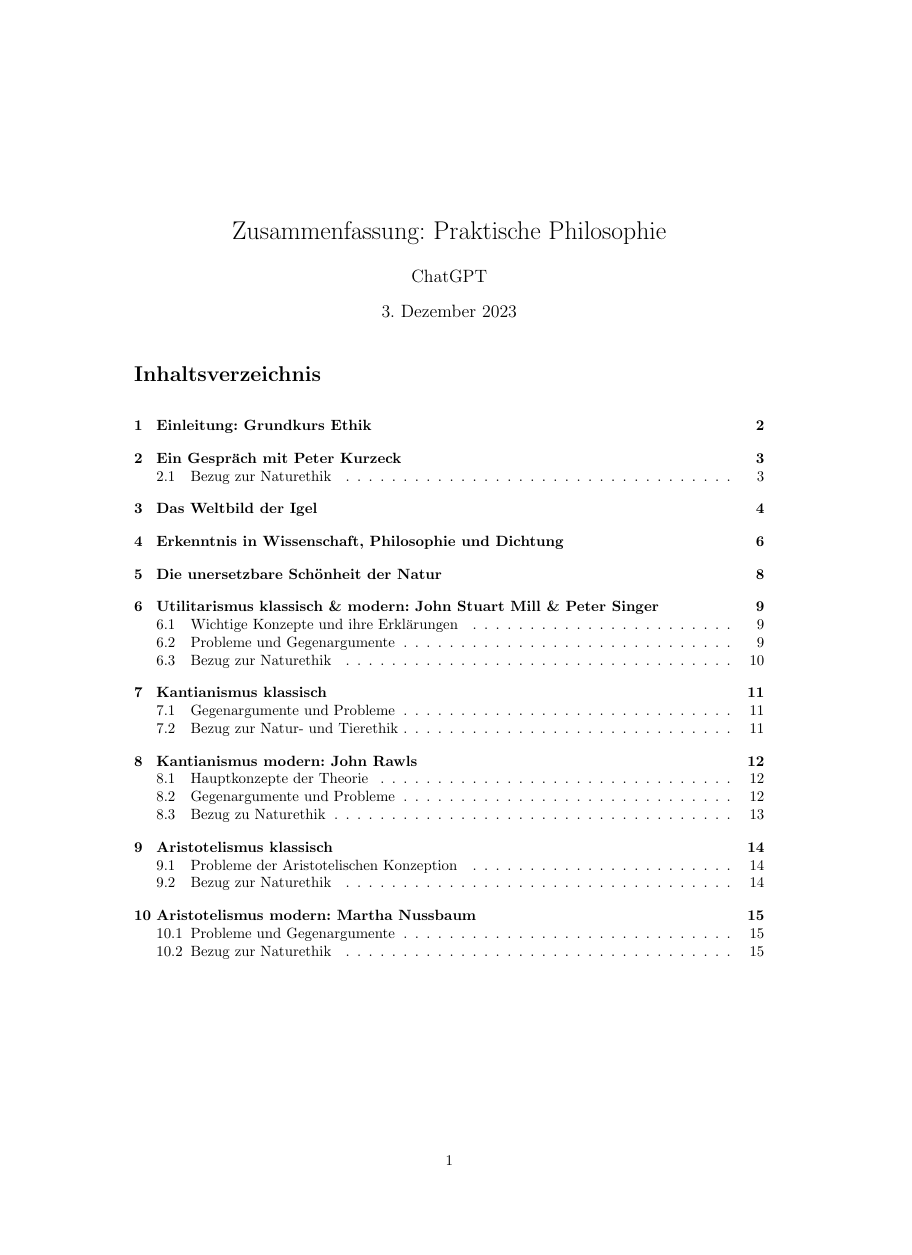
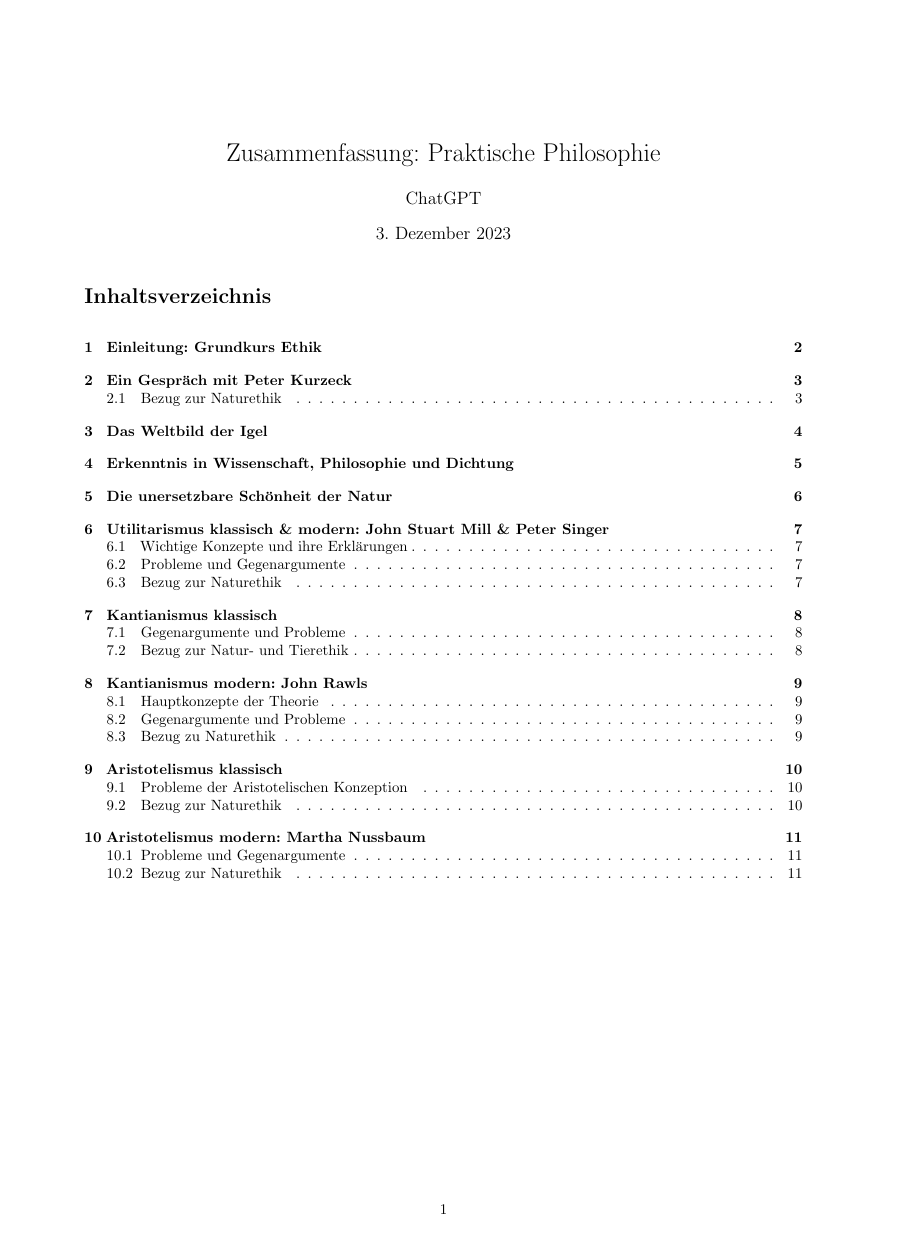
Before and after one commit to EphraimSiegfried/ppsummary, a LaTeX document (Zusammenfassung/Zusammenfassung.tex): page 1 of 15 before the commit and page 1 of 11 after it, the shorter picture padded with empty space. Compiled offline with pdfLaTeX.

Commit message:
fix overfull hbox

```diff
--- a/Zusammenfassung/Zusammenfassung.tex
+++ b/Zusammenfassung/Zusammenfassung.tex
@@ -3,12 +3,20 @@
 \usepackage{titlesec}
 \usepackage[ngerman]{babel}
 \usepackage{hyperref}
+\usepackage{microtype}
 \hypersetup{
 	colorlinks,
 	citecolor=black,
 	filecolor=black,
 	linkcolor=black,
 	urlcolor=black
+}
+\usepackage{geometry}
+\geometry{
+	a4paper,
+	total={170mm,257mm},
+	left=20mm,
+	top=20mm,
 }
 \title{Zusammenfassung: Praktische Philosophie}
 \date{\today}
```
Also changed, not shown: Zusammenfassung/Zusammenfassung.pdf, Zusammenfassung/Zusammenfassung.tex (2 more changed lines).
